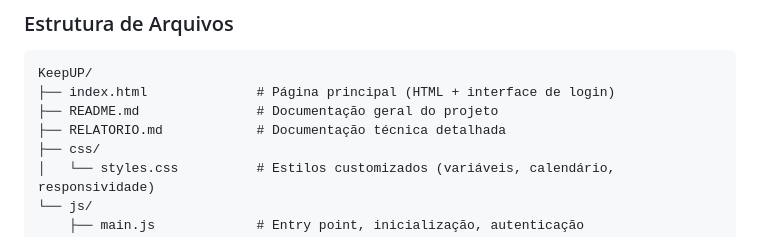
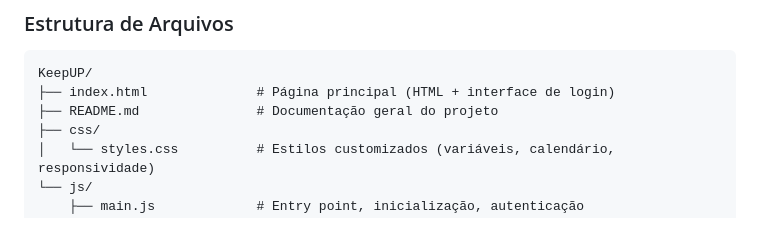
Before and after one commit to Sweet-Pea-afk/KeepUp, a Markdown page: README.md, the part around the change. GitHub-like rendering.

```diff
--- a/README.md
+++ b/README.md
@@ -83,7 +83,6 @@ python3 -m http.server
 KeepUP/
 ├── index.html              # Página principal (HTML + interface de login)
 ├── README.md               # Documentação geral do projeto
-├── RELATORIO.md            # Documentação técnica detalhada
 ├── css/
 │   └── styles.css          # Estilos customizados (variáveis, calendário, responsividade)
 └── js/
```
